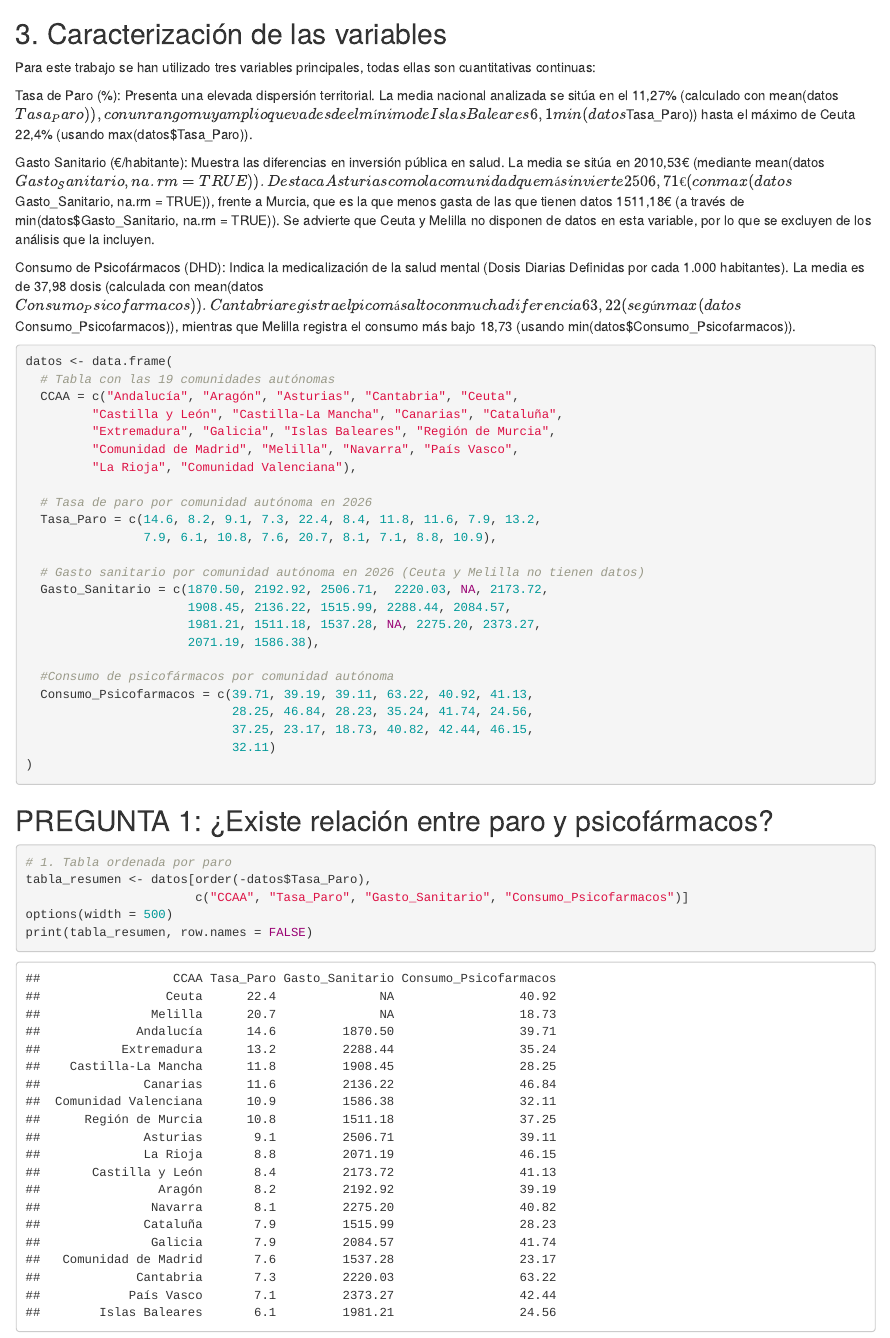
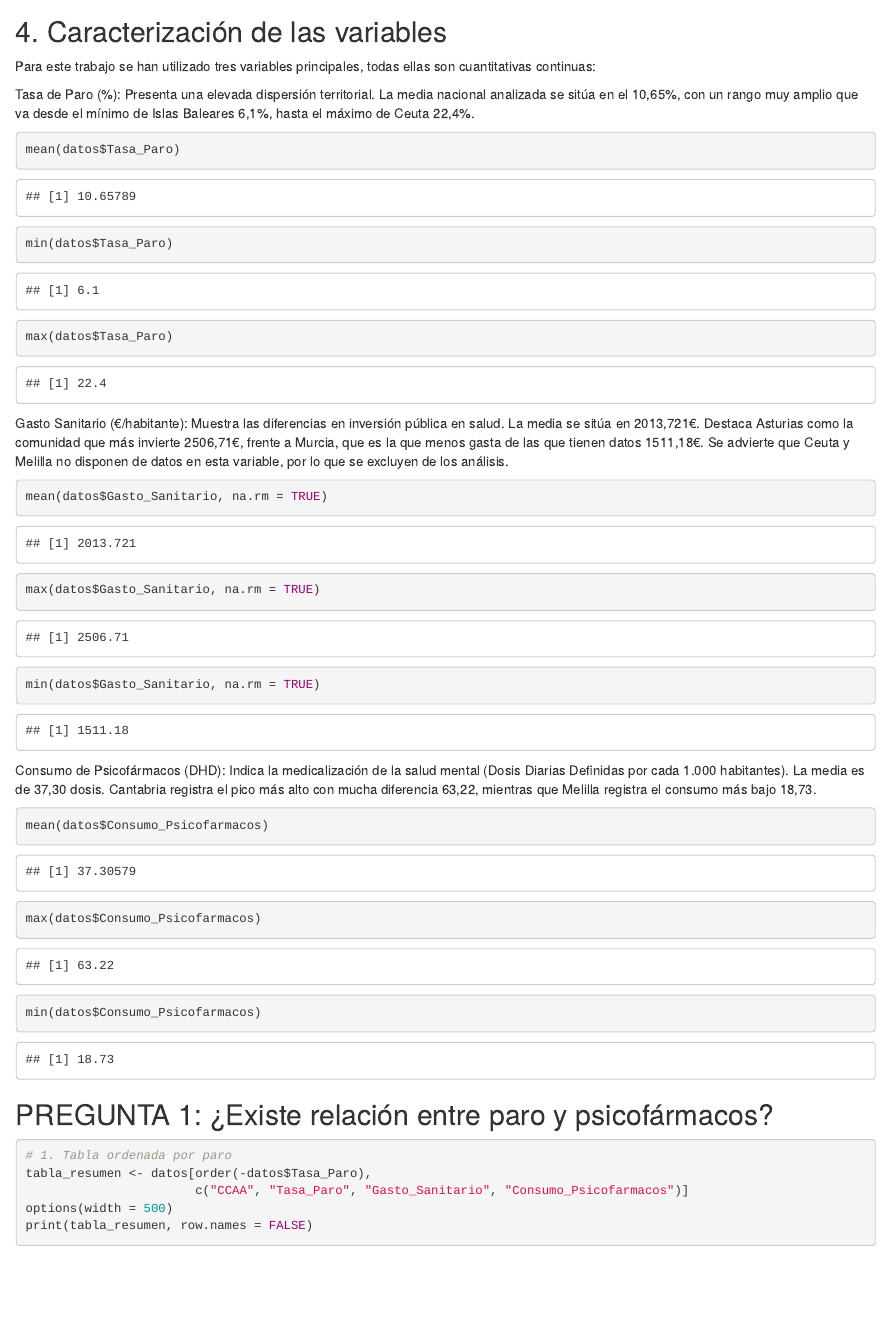
Before and after one commit to elena15diez/Desempleo_consumo_de_psicofarmacos_y_gasto_sanitario_publico, an R Markdown document (Relación entre desempleo, consumo de psicofármacos y gasto sanitario público.Rmd): the page in a window 1100 px wide, from 730 px down before the commit and from 1260 px down after it, so that both start at the same text. Rendered offline with R 4.5, knitr and Pandoc, with nearby package versions.

Commit message:
Caracterizacion y cambios

````diff
--- a/Relación entre desempleo, consumo de psicofármacos y gasto sanitario público.Rmd
+++ b/Relación entre desempleo, consumo de psicofármacos y gasto sanitario público.Rmd
@@ -26,20 +27,11 @@
 Objetivo 3: Analizar si las comunidades autónomas con mayor tasa de desempleo reciben menor inversión sanitaria por habitante. Determinar si existe una brecha territorial donde las regiones más necesitadas
 cuentan con menos recursos para la salud.
 
-## 3. Caracterización de las variables
-Para  este trabajo se han utilizado tres variables principales, todas ellas son cuantitativas continuas:
-
-Tasa de Paro (%): Presenta una elevada dispersión territorial. La media nacional analizada se sitúa en el 11,27% (calculado con mean(datos$Tasa_Paro)), con un rango muy amplio que va desde el mínimo de Islas Baleares 6,1% (obtenido con min(datos$Tasa_Paro)) hasta el máximo de Ceuta 22,4% (usando max(datos$Tasa_Paro)).
-
-Gasto Sanitario (€/habitante): Muestra las diferencias en inversión pública en salud. La media se sitúa en 2010,53€ (mediante mean(datos$Gasto_Sanitario, na.rm = TRUE)). Destaca Asturias como la comunidad que más invierte 2506,71€ (con max(datos$Gasto_Sanitario, na.rm = TRUE)), frente a Murcia, que es la que menos gasta de las que tienen datos 1511,18€ (a través de min(datos$Gasto_Sanitario, na.rm = TRUE)). Se advierte que Ceuta y Melilla no disponen de datos en esta variable, por lo que se excluyen de los análisis que la incluyen.
-
-Consumo de Psicofármacos (DHD): Indica la medicalización de la salud mental (Dosis Diarias Definidas por cada 1.000 habitantes). La media es de 37,98 dosis (calculada con mean(datos$Consumo_Psicofarmacos)). Cantabria registra el pico más alto con mucha diferencia 63,22 (según max(datos$Consumo_Psicofarmacos)), mientras que Melilla registra el consumo más bajo 18,73 (usando min(datos$Consumo_Psicofarmacos)).
-
+## 3.Datos
 ```{r setup, include=FALSE}
 knitr::opts_chunk$set(echo = TRUE)
 library(ggplot2)
 ```
-
 ```{r}
 datos <- data.frame(
   # Tabla con las 19 comunidades autónomas
@@ -67,6 +59,28 @@
 )
 ```
 
+## 4. Caracterización de las variables
+Para  este trabajo se han utilizado tres variables principales, todas ellas son cuantitativas continuas:
+
+Tasa de Paro (%): Presenta una elevada dispersión territorial. La media nacional analizada se sitúa en el 10,65%, con un rango muy amplio que va desde el mínimo de Islas Baleares 6,1%, hasta el máximo de Ceuta 22,4%.
+```{r}
+mean(datos$Tasa_Paro)
+min(datos$Tasa_Paro)
+max(datos$Tasa_Paro)
+```
+Gasto Sanitario (€/habitante): Muestra las diferencias en inversión pública en salud. La media se sitúa en 2013,721€. Destaca Asturias como la comunidad que más invierte 2506,71€, frente a Murcia, que es la que menos gasta de las que tienen datos 1511,18€. Se advierte que Ceuta y Melilla no disponen de datos en esta variable, por lo que se excluyen de los análisis.
+```{r}
+mean(datos$Gasto_Sanitario, na.rm = TRUE)
+max(datos$Gasto_Sanitario, na.rm = TRUE)
+min(datos$Gasto_Sanitario, na.rm = TRUE)
+```
+
+Consumo de Psicofármacos (DHD): Indica la medicalización de la salud mental (Dosis Diarias Definidas por cada 1.000 habitantes). La media es de 37,30 dosis. Cantabria registra el pico más alto con mucha diferencia 63,22, mientras que Melilla registra el consumo más bajo 18,73.
+```{r}
+mean(datos$Consumo_Psicofarmacos)
+max(datos$Consumo_Psicofarmacos)
+min(datos$Consumo_Psicofarmacos)
+```
 ## PREGUNTA 1: ¿Existe relación entre paro y psicofármacos?
 
 ```{r}
````
Also changed, not shown: Relación-entre-desempleo,-consumo-de-psicofármacos-y-gasto-sanitario-público.html, Relación entre desempleo, consumo de psicofármacos y gasto sanitario público.Rmd (1 more changed lines).
